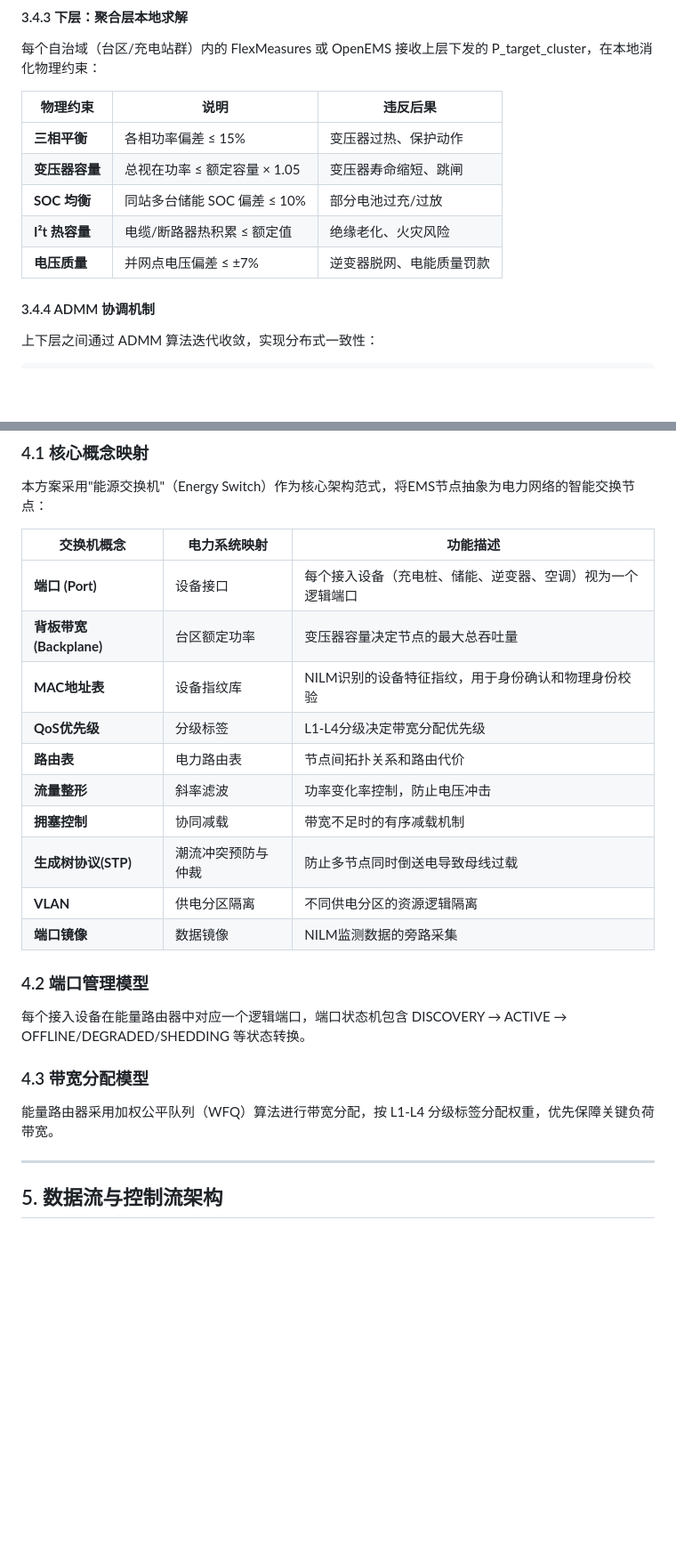
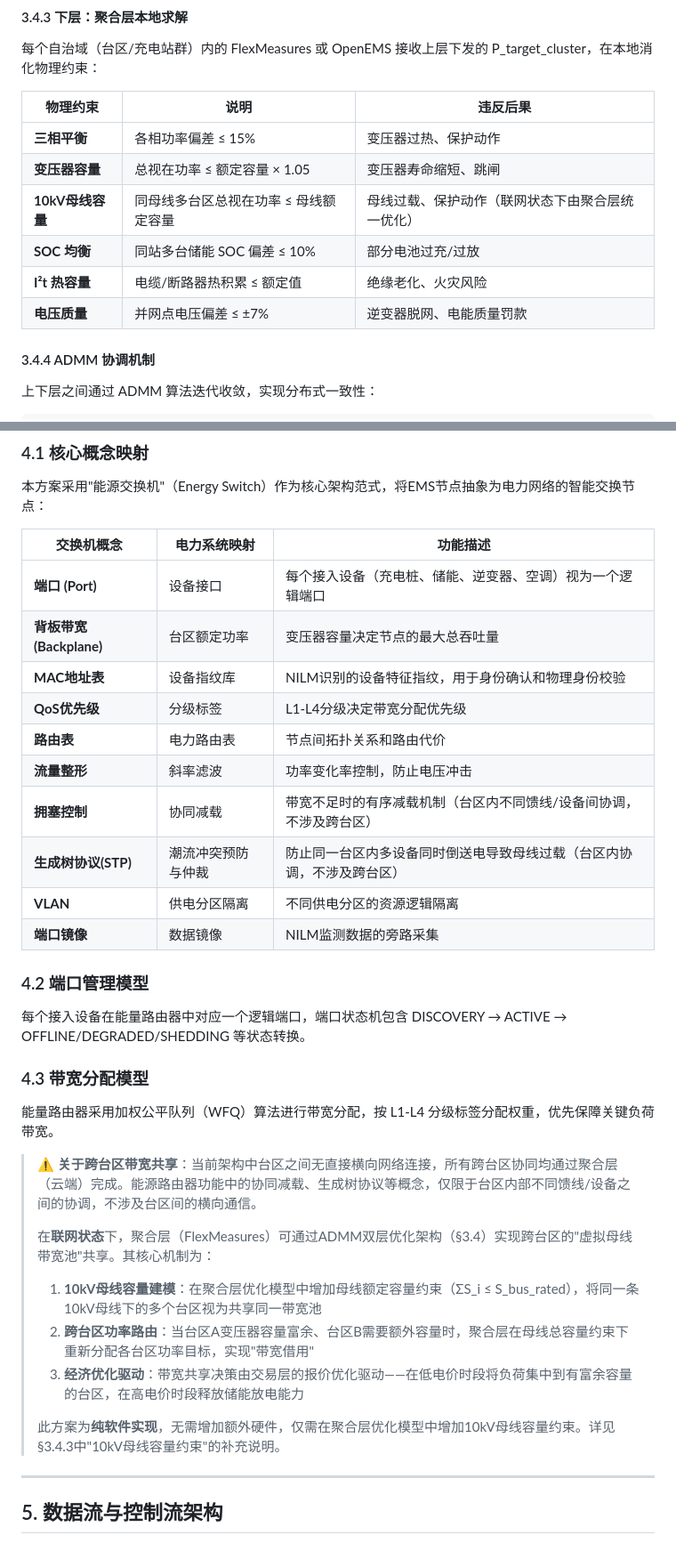
Before and after one commit to Justin9302/MyWorkShop, a Markdown page: OUTPUT/VPP_综合技术方案/01_总体架构与设计理念.md, 2 parts joined by grey strips. Shown at 89% size. GitHub-like rendering; blank space fills up the shorter version.

```diff
--- a/OUTPUT/VPP_综合技术方案/01_总体架构与设计理念.md
+++ b/OUTPUT/VPP_综合技术方案/01_总体架构与设计理念.md
@@ -331,13 +331,14 @@ GB/T 38755-2020 要求虚拟电厂系统包含以下核心功能模块，本架
 
 每个自治域（台区/充电站群）内的 FlexMeasures 或 OpenEMS 接收上层下发的 P_target_cluster，在本地消化物理约束：
 
-| 物理约束       | 说明                         | 违反后果                 |
-| -------------- | ---------------------------- | ------------------------ |
-| **三相平衡**   | 各相功率偏差 ≤ 15%           | 变压器过热、保护动作     |
-| **变压器容量** | 总视在功率 ≤ 额定容量 × 1.05 | 变压器寿命缩短、跳闸     |
-| **SOC 均衡**   | 同站多台储能 SOC 偏差 ≤ 10%  | 部分电池过充/过放        |
-| **I²t 热容量** | 电缆/断路器热积累 ≤ 额定值   | 绝缘老化、火灾风险       |
-| **电压质量**   | 并网点电压偏差 ≤ ±7%         | 逆变器脱网、电能质量罚款 |
+| 物理约束         | 说明                                  | 违反后果                                         |
+| ---------------- | ------------------------------------- | ------------------------------------------------ |
+| **三相平衡**     | 各相功率偏差 ≤ 15%                    | 变压器过热、保护动作                             |
+| **变压器容量**   | 总视在功率 ≤ 额定容量 × 1.05          | 变压器寿命缩短、跳闸                             |
+| **10kV母线容量** | 同母线多台区总视在功率 ≤ 母线额定容量 | 母线过载、保护动作（联网状态下由聚合层统一优化） |
+| **SOC 均衡**     | 同站多台储能 SOC 偏差 ≤ 10%           | 部分电池过充/过放                                |
+| **I²t 热容量**   | 电缆/断路器热积累 ≤ 额定值            | 绝缘老化、火灾风险                               |
+| **电压质量**     | 并网点电压偏差 ≤ ±7%                  | 逆变器脱网、电能质量罚款                         |
 
 #### 3.4.4 ADMM 协调机制
 
@@ -393,18 +394,18 @@ ADMM 的惩罚参数 ρ 直接影响收敛速度：
 
 本方案采用"能源交换机"（Energy Switch）作为核心架构范式，将EMS节点抽象为电力网络的智能交换节点：
 
-| 交换机概念               | 电力系统映射       | 功能描述                                                   |
-| ------------------------ | ------------------ | ---------------------------------------------------------- |
-| **端口 (Port)**          | 设备接口           | 每个接入设备（充电桩、储能、逆变器、空调）视为一个逻辑端口 |
-| **背板带宽 (Backplane)** | 台区额定功率       | 变压器容量决定节点的最大总吞吐量                           |
-| **MAC地址表**            | 设备指纹库         | NILM识别的设备特征指纹，用于身份确认和物理身份校验         |
-| **QoS优先级**            | 分级标签           | L1-L4分级决定带宽分配优先级                                |
-| **路由表**               | 电力路由表         | 节点间拓扑关系和路由代价                                   |
-| **流量整形**             | 斜率滤波           | 功率变化率控制，防止电压冲击                               |
-| **拥塞控制**             | 协同减载           | 带宽不足时的有序减载机制                                   |
-| **生成树协议(STP)**      | 潮流冲突预防与仲裁 | 防止多节点同时倒送电导致母线过载                           |
-| **VLAN**                 | 供电分区隔离       | 不同供电分区的资源逻辑隔离                                 |
-| **端口镜像**             | 数据镜像           | NILM监测数据的旁路采集                                     |
+| 交换机概念               | 电力系统映射       | 功能描述                                                               |
+| ------------------------ | ------------------ | ---------------------------------------------------------------------- |
+| **端口 (Port)**          | 设备接口           | 每个接入设备（充电桩、储能、逆变器、空调）视为一个逻辑端口             |
+| **背板带宽 (Backplane)** | 台区额定功率       | 变压器容量决定节点的最大总吞吐量                                       |
+| **MAC地址表**            | 设备指纹库         | NILM识别的设备特征指纹，用于身份确认和物理身份校验                     |
+| **QoS优先级**            | 分级标签           | L1-L4分级决定带宽分配优先级                                            |
+| **路由表**               | 电力路由表         | 节点间拓扑关系和路由代价                                               |
+| **流量整形**             | 斜率滤波           | 功率变化率控制，防止电压冲击                                           |
+| **拥塞控制**             | 协同减载           | 带宽不足时的有序减载机制（台区内不同馈线/设备间协调，不涉及跨台区）    |
+| **生成树协议(STP)**      | 潮流冲突预防与仲裁 | 防止同一台区内多设备同时倒送电导致母线过载（台区内协调，不涉及跨台区） |
+| **VLAN**                 | 供电分区隔离       | 不同供电分区的资源逻辑隔离                                             |
+| **端口镜像**             | 数据镜像           | NILM监测数据的旁路采集                                                 |
 
 ### 4.2 端口管理模型
 
@@ -413,6 +414,16 @@ ADMM 的惩罚参数 ρ 直接影响收敛速度：
 ### 4.3 带宽分配模型
 
 能量路由器采用加权公平队列（WFQ）算法进行带宽分配，按 L1-L4 分级标签分配权重，优先保障关键负荷带宽。
+
+> **⚠️ 关于跨台区带宽共享**：当前架构中台区之间无直接横向网络连接，所有跨台区协同均通过聚合层（云端）完成。能源路由器功能中的协同减载、生成树协议等概念，仅限于台区内部不同馈线/设备之间的协调，不涉及台区间的横向通信。
+>
+> 在**联网状态**下，聚合层（FlexMeasures）可通过ADMM双层优化架构（§3.4）实现跨台区的"虚拟母线带宽池"共享。其核心机制为：
+>
+> 1. **10kV母线容量建模**：在聚合层优化模型中增加母线额定容量约束（ΣS_i ≤ S_bus_rated），将同一条10kV母线下的多个台区视为共享同一带宽池
+> 2. **跨台区功率路由**：当台区A变压器容量富余、台区B需要额外容量时，聚合层在母线总容量约束下重新分配各台区功率目标，实现"带宽借用"
+> 3. **经济优化驱动**：带宽共享决策由交易层的报价优化驱动——在低电价时段将负荷集中到有富余容量的台区，在高电价时段释放储能放电能力
+>
+> 此方案为**纯软件实现**，无需增加额外硬件，仅需在聚合层优化模型中增加10kV母线容量约束。详见§3.4.3中"10kV母线容量约束"的补充说明。
 
 ---
 
```
Also changed, not shown: OUTPUT/VPP_综合技术方案/附录E_10kV母线本地协调层设计.md (added, +385 -0 lines).
